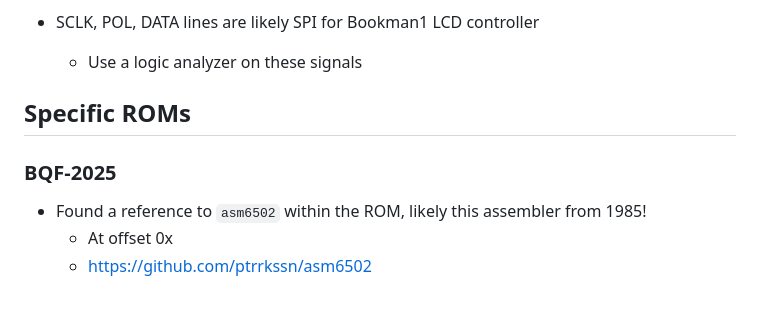
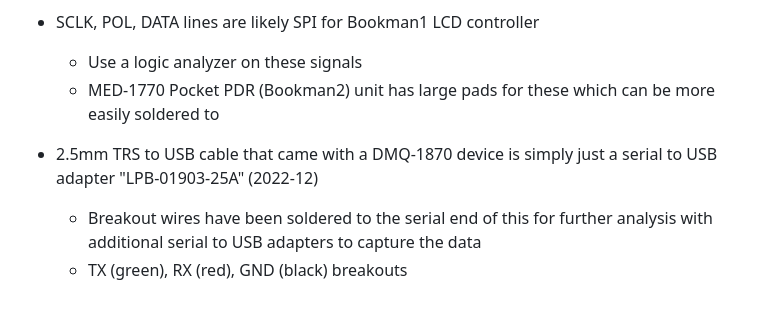
Before and after one commit to bookmanarchive/rom-dumper, a Markdown page: analysis.md, the part around the change. GitHub-like rendering.

Commit message:
rearrange analysis notes and add more dump files

```diff
--- a/analysis.md
+++ b/analysis.md
@@ -24,10 +24,8 @@
 
 - SCLK, POL, DATA lines are likely SPI for Bookman1 LCD controller
     - Use a logic analyzer on these signals
+    - MED-1770 Pocket PDR (Bookman2) unit has large pads for these which can be more easily soldered to
 
-## Specific ROMs
-
-### BQF-2025
-- Found a reference to `asm6502` within the ROM, likely this assembler from 1985!
-    - At offset 0x
-    - https://github.com/ptrrkssn/asm6502
+- 2.5mm TRS to USB cable that came with a DMQ-1870 device is simply just a serial to USB adapter "LPB-01903-25A" (2022-12)
+    - Breakout wires have been soldered to the serial end of this for further analysis with additional serial to USB adapters to capture the data
+    - TX (green), RX (red), GND (black) breakouts
```
Also changed, not shown: analysis/Bookman1/general.md (added, +10 -0 lines), analysis/Bookman1/rom-specific-notes.md (renamed from analysis/general.md, +12 -12 lines), analysis/Bookman2/index.md (added, +34 -0 lines), analysis/Bookman1/card-icon.md (renamed from analysis/card-icon.md), analysis/Bookman1/extract-images.md (renamed from analysis/extract-images.md), analysis/Bookman1/memory-map.md (renamed from analysis/memory-map.md), roms/BFE-2080_v1.0_U1.png (added), sample-extracted-icons.png, 9 other files.
